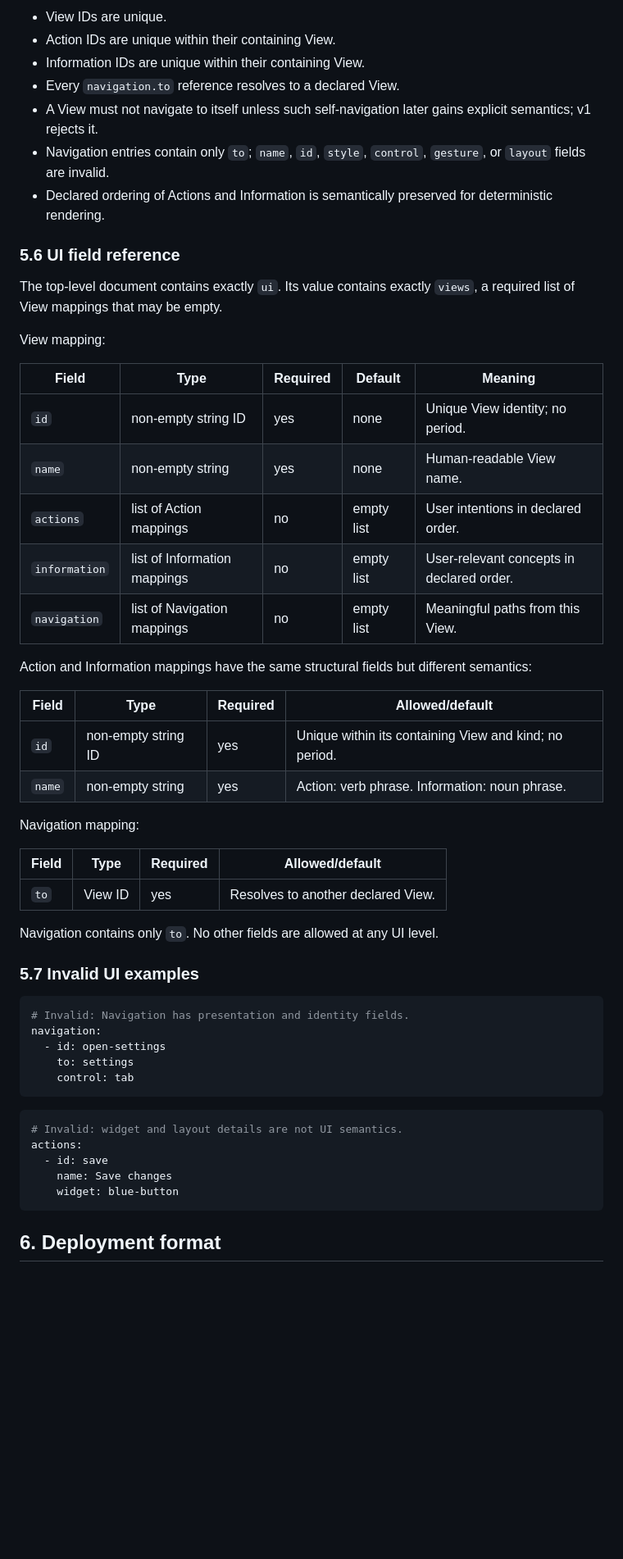
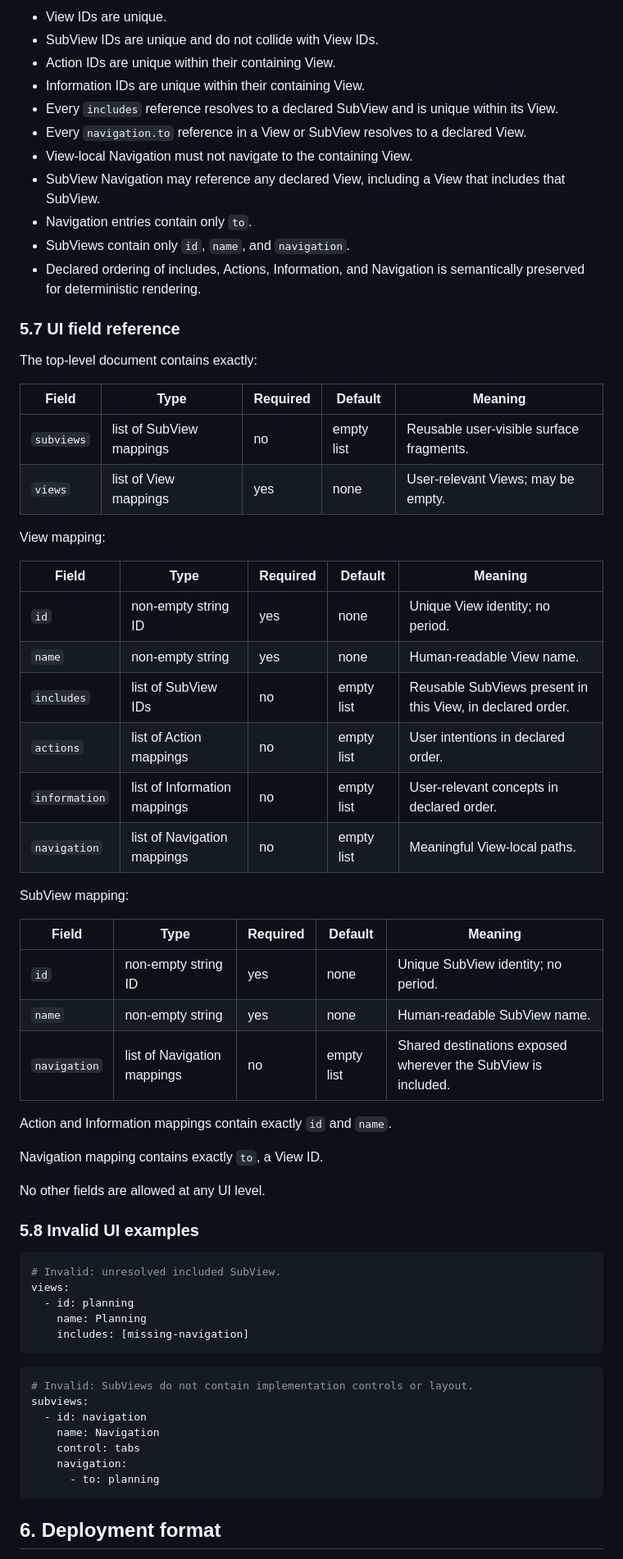
Before and after one commit to cpu-model/devmodel, a Markdown page: CPU/PROCESS/CPU-Artifact-Formats-v1.md, the part around one of its changes. Shown at 82% size. GitHub-like rendering; blank space fills up the shorter version.

Commit message:
Define reusable UI SubViews

````diff
--- a/CPU/PROCESS/CPU-Artifact-Formats-v1.md
+++ b/CPU/PROCESS/CPU-Artifact-Formats-v1.md
@@ -314,15 +331,24 @@ Its complete semantics are: the user can navigate from the containing View to th
 
 - View IDs are unique.
+- SubView IDs are unique and do not collide with View IDs.
 - Action IDs are unique within their containing View.
 - Information IDs are unique within their containing View.
-- Every `navigation.to` reference resolves to a declared View.
-- A View must not navigate to itself unless such self-navigation later gains explicit semantics; v1 rejects it.
-- Navigation entries contain only `to`; `name`, `id`, `style`, `control`, `gesture`, or `layout` fields are invalid.
-- Declared ordering of Actions and Information is semantically preserved for deterministic rendering.
+- Every `includes` reference resolves to a declared SubView and is unique within its View.
+- Every `navigation.to` reference in a View or SubView resolves to a declared View.
+- View-local Navigation must not navigate to the containing View.
+- SubView Navigation may reference any declared View, including a View that includes that SubView.
+- Navigation entries contain only `to`.
+- SubViews contain only `id`, `name`, and `navigation`.
+- Declared ordering of includes, Actions, Information, and Navigation is semantically preserved for deterministic rendering.
 
-### 5.6 UI field reference
+### 5.7 UI field reference
 
-The top-level document contains exactly `ui`. Its value contains exactly `views`, a required list of View mappings that may be empty.
+The top-level document contains exactly:
+
+| Field | Type | Required | Default | Meaning |
+| --- | --- | --- | --- | --- |
+| `subviews` | list of SubView mappings | no | empty list | Reusable user-visible surface fragments. |
+| `views` | list of View mappings | yes | none | User-relevant Views; may be empty. |
 
 View mapping:
 
@@ -330,41 +356,43 @@ View mapping:
 | --- | --- | --- | --- | --- |
 | `id` | non-empty string ID | yes | none | Unique View identity; no period. |
 | `name` | non-empty string | yes | none | Human-readable View name. |
+| `includes` | list of SubView IDs | no | empty list | Reusable SubViews present in this View, in declared order. |
 | `actions` | list of Action mappings | no | empty list | User intentions in declared order. |
 | `information` | list of Information mappings | no | empty list | User-relevant concepts in declared order. |
-| `navigation` | list of Navigation mappings | no | empty list | Meaningful paths from this View. |
+| `navigation` | list of Navigation mappings | no | empty list | Meaningful View-local paths. |
 
-Action and Information mappings have the same structural fields but different semantics:
+SubView mapping:
 
-| Field | Type | Required | Allowed/default |
-| --- | --- | --- | --- |
-| `id` | non-empty string ID | yes | Unique within its containing View and kind; no period. |
-| `name` | non-empty string | yes | Action: verb phrase. Information: noun phrase. |
+| Field | Type | Required | Default | Meaning |
+| --- | --- | --- | --- | --- |
+| `id` | non-empty string ID | yes | none | Unique SubView identity; no period. |
+| `name` | non-empty string | yes | none | Human-readable SubView name. |
+| `navigation` | list of Navigation mappings | no | empty list | Shared destinations exposed wherever the SubView is included. |
 
-Navigation mapping:
+Action and Information mappings contain exactly `id` and `name`.
 
-| Field | Type | Required | Allowed/default |
-| --- | --- | --- | --- |
-| `to` | View ID | yes | Resolves to another declared View. |
+Navigation mapping contains exactly `to`, a View ID.
 
-Navigation contains only `to`. No other fields are allowed at any UI level.
+No other fields are allowed at any UI level.
 
-### 5.7 Invalid UI examples
+### 5.8 Invalid UI examples
 
 ```yaml
-# Invalid: Navigation has presentation and identity fields.
-navigation:
-  - id: open-settings
-    to: settings
-    control: tab
+# Invalid: unresolved included SubView.
+views:
+  - id: planning
+    name: Planning
+    includes: [missing-navigation]
 ```
 
 ```yaml
-# Invalid: widget and layout details are not UI semantics.
-actions:
-  - id: save
-    name: Save changes
-    widget: blue-button
+# Invalid: SubViews do not contain implementation controls or layout.
+subviews:
+  - id: navigation
+    name: Navigation
+    control: tabs
+    navigation:
+      - to: planning
 ```
 
 ## 6. Deployment format
````
Also changed, not shown: other parts of CPU/PROCESS/CPU-Artifact-Formats-v1.md (+40 -23 lines).
